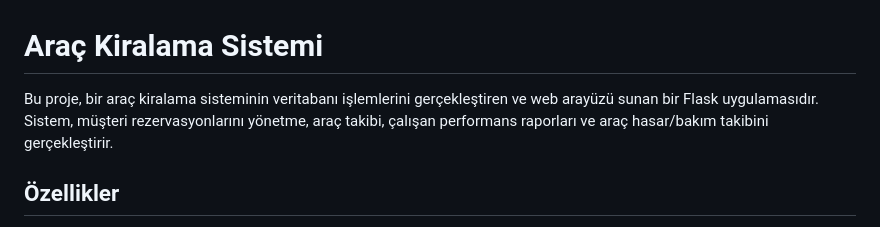
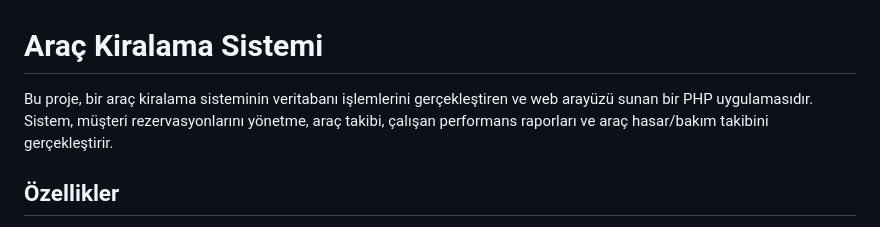
Before and after one commit to firatkerem/CS306-car-rental-database, a Markdown page: README.md, the part around the change. Rendered like a GitHub page.

```diff
--- a/README.md
+++ b/README.md
@@ -1,6 +1,6 @@
 # Araç Kiralama Sistemi
 
-Bu proje, bir araç kiralama sisteminin veritabanı işlemlerini gerçekleştiren ve web arayüzü sunan bir Flask uygulamasıdır. Sistem, müşteri rezervasyonlarını yönetme, araç takibi, çalışan performans raporları ve araç hasar/bakım takibini gerçekleştirir.
+Bu proje, bir araç kiralama sisteminin veritabanı işlemlerini gerçekleştiren ve web arayüzü sunan bir PHP uygulamasıdır. Sistem, müşteri rezervasyonlarını yönetme, araç takibi, çalışan performans raporları ve araç hasar/bakım takibini gerçekleştirir.
 
 ## Özellikler
 
```
